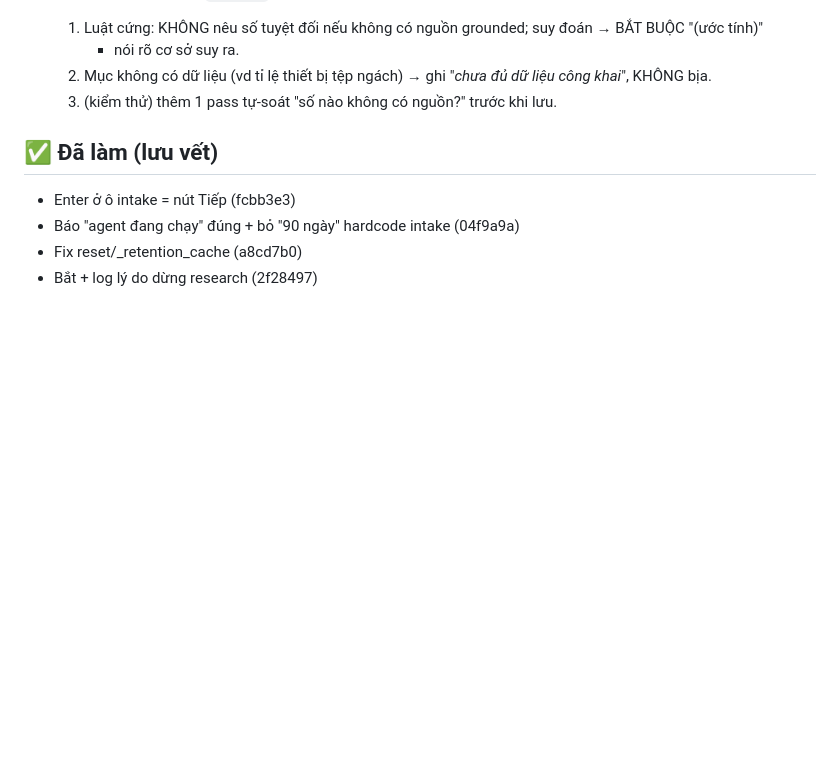
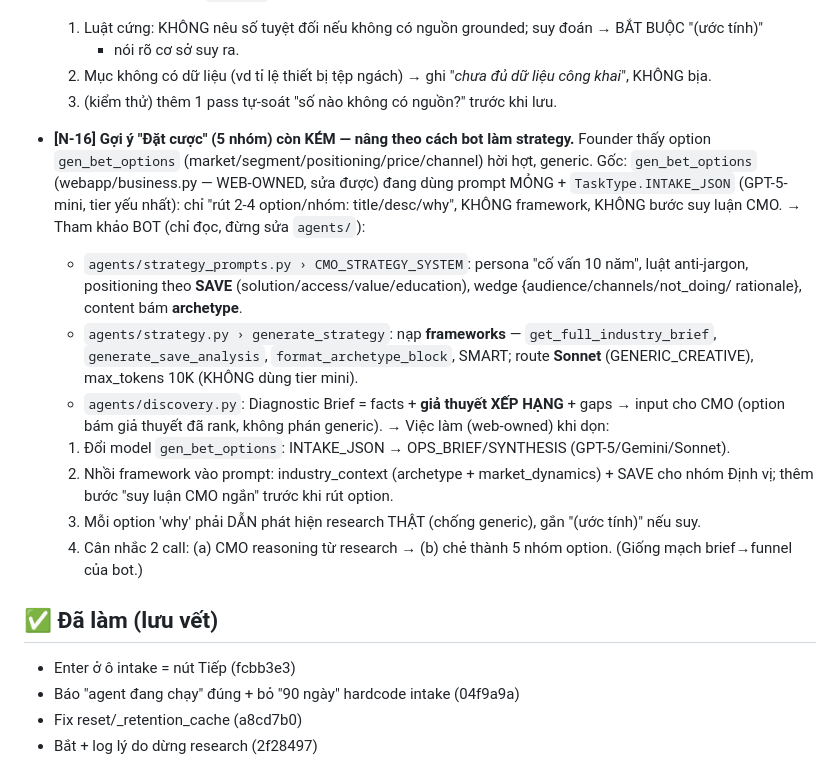
Before and after one commit to TimothyMt/markOSv2, a Markdown page: docs/web/notes-todo.md, the part around the change. Rendered like a GitHub page; blank space fills up the shorter version.

Commit message:
note N-16: gợi ý đặt cược kém → nâng gen_bet_options theo cách bot (CMO+SAVE+archetype, bỏ tier mini)
Chỉ ghi note — tham khảo agents/ strategy_prompts/strategy/discovery.

Co-Authored-By: Claude Opus 4.8 <noreply@anthropic.com>
Claude-Session: https://claude.ai/code/session_01YUh6MSDqb6zpJxfEfjEogc

```diff
--- a/docs/web/notes-todo.md
+++ b/docs/web/notes-todo.md
@@ -135,6 +135,28 @@
        bịa.
     3. (kiểm thử) thêm 1 pass tự-soát "số nào không có nguồn?" trước khi lưu.
 
+- **[N-16] Gợi ý "Đặt cược" (5 nhóm) còn KÉM — nâng theo cách bot làm strategy.**
+  Founder thấy option `gen_bet_options` (market/segment/positioning/price/channel) hời hợt, generic.
+  Gốc: `gen_bet_options` (webapp/business.py — WEB-OWNED, sửa được) đang dùng prompt MỎNG +
+  `TaskType.INTAKE_JSON` (GPT-5-mini, tier yếu nhất): chỉ "rút 2-4 option/nhóm: title/desc/why",
+  KHÔNG framework, KHÔNG bước suy luận CMO.
+  → Tham khảo BOT (chỉ đọc, đừng sửa `agents/`):
+    - `agents/strategy_prompts.py › CMO_STRATEGY_SYSTEM`: persona "cố vấn 10 năm", luật anti-jargon,
+      positioning theo **SAVE** (solution/access/value/education), wedge {audience/channels/not_doing/
+      rationale}, content bám **archetype**.
+    - `agents/strategy.py › generate_strategy`: nạp **frameworks** — `get_full_industry_brief`,
+      `generate_save_analysis`, `format_archetype_block`, SMART; route **Sonnet** (GENERIC_CREATIVE),
+      max_tokens 10K (KHÔNG dùng tier mini).
+    - `agents/discovery.py`: Diagnostic Brief = facts + **giả thuyết XẾP HẠNG** + gaps → input cho CMO
+      (option bám giả thuyết đã rank, không phán generic).
+  → Việc làm (web-owned) khi dọn:
+    1. Đổi model `gen_bet_options`: INTAKE_JSON → OPS_BRIEF/SYNTHESIS (GPT-5/Gemini/Sonnet).
+    2. Nhồi framework vào prompt: industry_context (archetype + market_dynamics) + SAVE cho nhóm Định
+       vị; thêm bước "suy luận CMO ngắn" trước khi rút option.
+    3. Mỗi option 'why' phải DẪN phát hiện research THẬT (chống generic), gắn "(ước tính)" nếu suy.
+    4. Cân nhắc 2 call: (a) CMO reasoning từ research → (b) chẻ thành 5 nhóm option. (Giống mạch
+       brief→funnel của bot.)
+
 ## ✅ Đã làm (lưu vết)
 - Enter ở ô intake = nút Tiếp (fcbb3e3)
 - Báo "agent đang chạy" đúng + bỏ "90 ngày" hardcode intake (04f9a9a)
```
